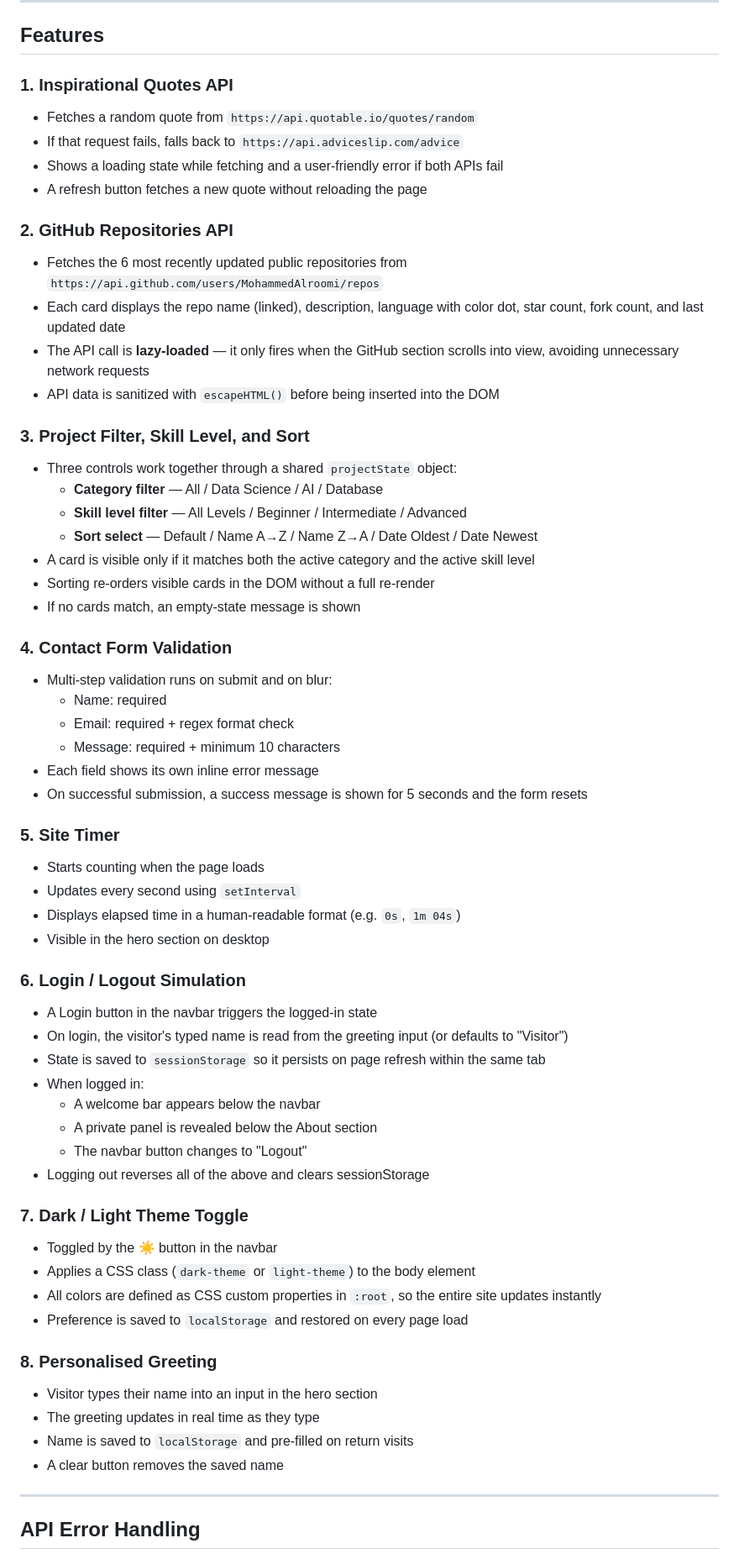
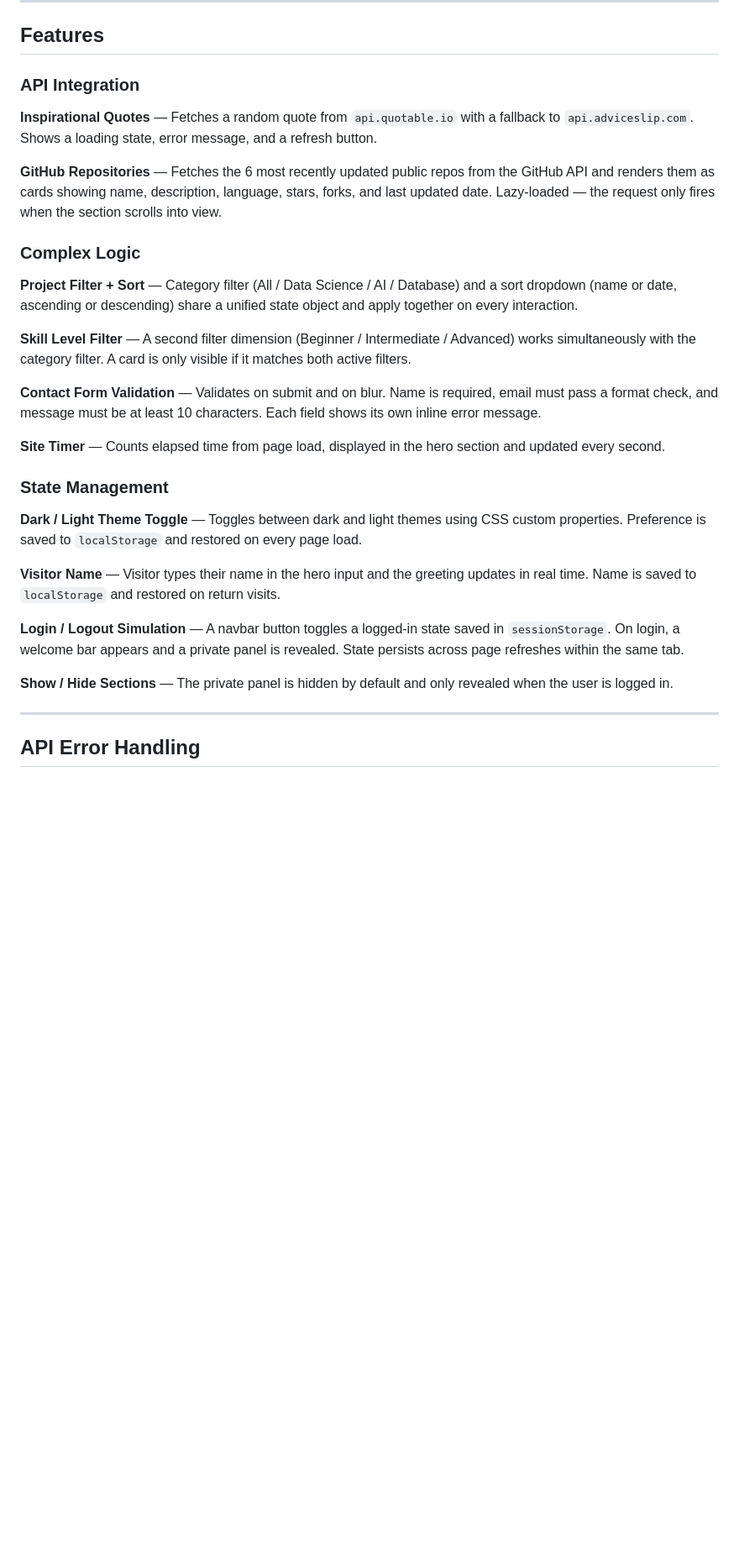
Before and after one commit to MohammedAlroomi/202250760-MohammedAlroomi-assignment3, a Markdown page: docs/technical-documentation.md, the part around the change. Shown at 84% size. GitHub-like rendering; blank space fills up the shorter version.

```diff
--- a/docs/technical-documentation.md
+++ b/docs/technical-documentation.md
@@ -48,62 +48,28 @@ This document describes the technical implementation of the portfolio website bu
 
 ## Features
 
-### 1. Inspirational Quotes API
-- Fetches a random quote from `https://api.quotable.io/quotes/random`
-- If that request fails, falls back to `https://api.adviceslip.com/advice`
-- Shows a loading state while fetching and a user-friendly error if both APIs fail
-- A refresh button fetches a new quote without reloading the page
+### API Integration
+**Inspirational Quotes** — Fetches a random quote from `api.quotable.io` with a fallback to `api.adviceslip.com`. Shows a loading state, error message, and a refresh button.
 
-### 2. GitHub Repositories API
-- Fetches the 6 most recently updated public repositories from `https://api.github.com/users/MohammedAlroomi/repos`
-- Each card displays the repo name (linked), description, language with color dot, star count, fork count, and last updated date
-- The API call is **lazy-loaded** — it only fires when the GitHub section scrolls into view, avoiding unnecessary network requests
-- API data is sanitized with `escapeHTML()` before being inserted into the DOM
+**GitHub Repositories** — Fetches the 6 most recently updated public repos from the GitHub API and renders them as cards showing name, description, language, stars, forks, and last updated date. Lazy-loaded — the request only fires when the section scrolls into view.
 
-### 3. Project Filter, Skill Level, and Sort
-- Three controls work together through a shared `projectState` object:
-  - **Category filter** — All / Data Science / AI / Database
-  - **Skill level filter** — All Levels / Beginner / Intermediate / Advanced
-  - **Sort select** — Default / Name A→Z / Name Z→A / Date Oldest / Date Newest
-- A card is visible only if it matches both the active category and the active skill level
-- Sorting re-orders visible cards in the DOM without a full re-render
-- If no cards match, an empty-state message is shown
+### Complex Logic
+**Project Filter + Sort** — Category filter (All / Data Science / AI / Database) and a sort dropdown (name or date, ascending or descending) share a unified state object and apply together on every interaction.
 
-### 4. Contact Form Validation
-- Multi-step validation runs on submit and on blur:
-  - Name: required
-  - Email: required + regex format check
-  - Message: required + minimum 10 characters
-- Each field shows its own inline error message
-- On successful submission, a success message is shown for 5 seconds and the form resets
+**Skill Level Filter** — A second filter dimension (Beginner / Intermediate / Advanced) works simultaneously with the category filter. A card is only visible if it matches both active filters.
 
-### 5. Site Timer
-- Starts counting when the page loads
-- Updates every second using `setInterval`
-- Displays elapsed time in a human-readable format (e.g. `0s`, `1m 04s`)
-- Visible in the hero section on desktop
+**Contact Form Validation** — Validates on submit and on blur. Name is required, email must pass a format check, and message must be at least 10 characters. Each field shows its own inline error message.
 
-### 6. Login / Logout Simulation
-- A Login button in the navbar triggers the logged-in state
-- On login, the visitor's typed name is read from the greeting input (or defaults to "Visitor")
-- State is saved to `sessionStorage` so it persists on page refresh within the same tab
-- When logged in:
-  - A welcome bar appears below the navbar
-  - A private panel is revealed below the About section
-  - The navbar button changes to "Logout"
-- Logging out reverses all of the above and clears sessionStorage
+**Site Timer** — Counts elapsed time from page load, displayed in the hero section and updated every second.
 
-### 7. Dark / Light Theme Toggle
-- Toggled by the ☀️ button in the navbar
-- Applies a CSS class (`dark-theme` or `light-theme`) to the body element
-- All colors are defined as CSS custom properties in `:root`, so the entire site updates instantly
-- Preference is saved to `localStorage` and restored on every page load
+### State Management
+**Dark / Light Theme Toggle** — Toggles between dark and light themes using CSS custom properties. Preference is saved to `localStorage` and restored on every page load.
 
-### 8. Personalised Greeting
-- Visitor types their name into an input in the hero section
-- The greeting updates in real time as they type
-- Name is saved to `localStorage` and pre-filled on return visits
-- A clear button removes the saved name
+**Visitor Name** — Visitor types their name in the hero input and the greeting updates in real time. Name is saved to `localStorage` and restored on return visits.
+
+**Login / Logout Simulation** — A navbar button toggles a logged-in state saved in `sessionStorage`. On login, a welcome bar appears and a private panel is revealed. State persists across page refreshes within the same tab.
+
+**Show / Hide Sections** — The private panel is hidden by default and only revealed when the user is logged in.
 
 ---
 
```
